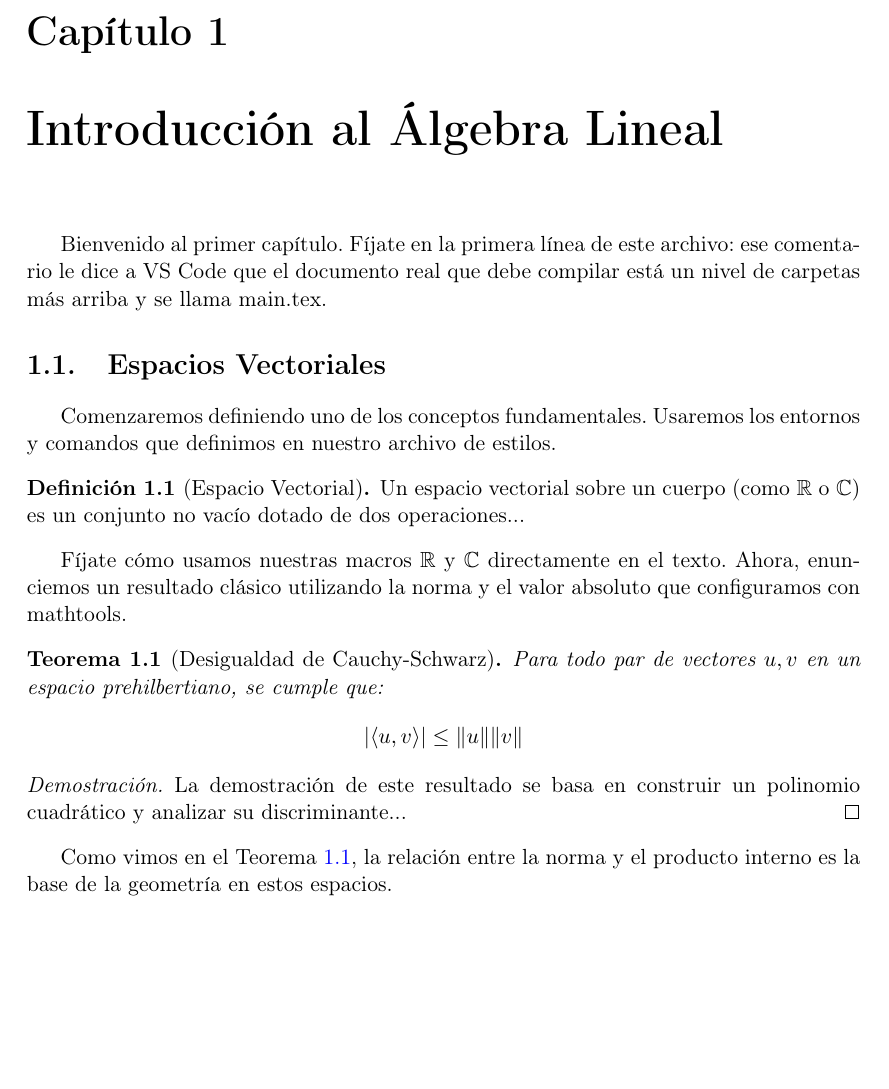
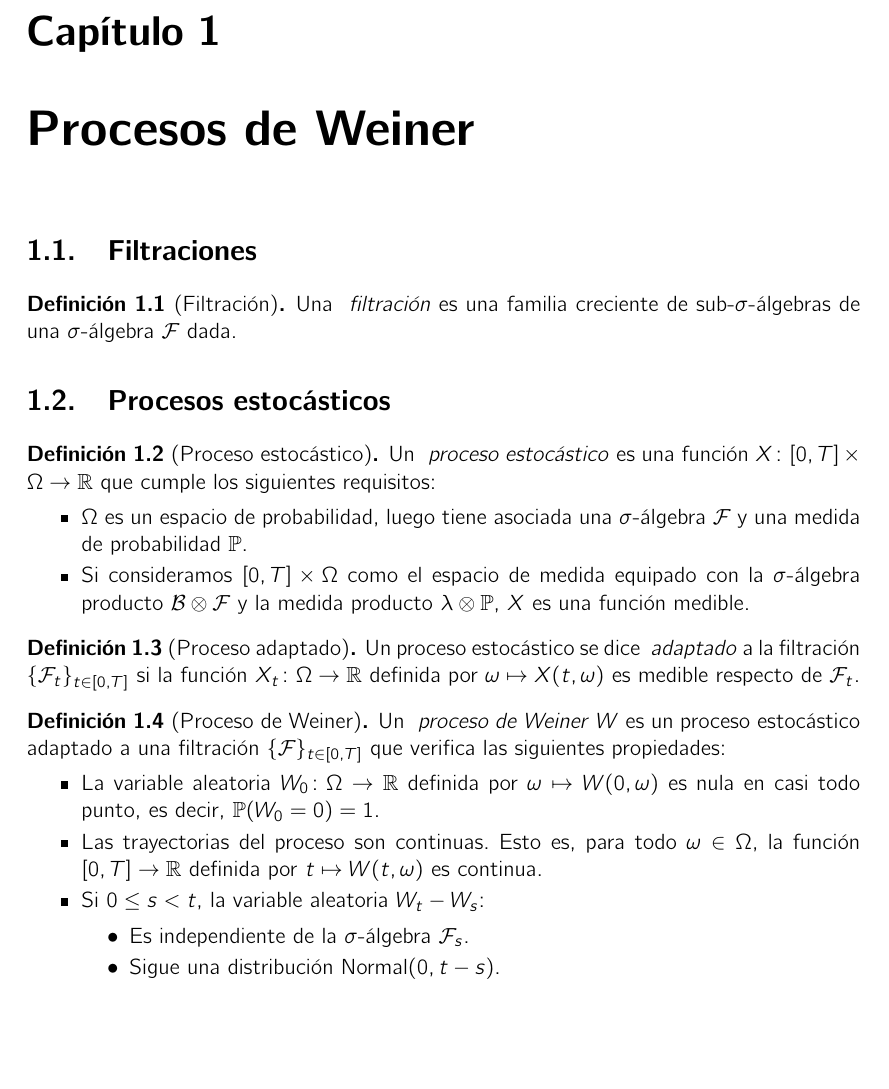
Before and after one commit to sgtyfianalisisfinanciero/black-scholes, a LaTeX book (main.tex, which reads chapters/test1.tex, chapters/weiner.tex, styles/tesoro.sty): part of page 5 of 7 before the commit and part of page 5 of 9 after it, cut so that both start at the same text, the shorter picture padded with empty space. Compiled offline with pdfLaTeX.

Commit message:
first definition

```diff
--- a/chapters/test1.tex
+++ /dev/null
@@ -1,30 +0,0 @@
-% !TEX root = ../main.tex
-
-\chapter{Introducción al Álgebra Lineal}
-\label{cap:introduccion}
-
-Bienvenido al primer capítulo. Fíjate en la primera línea de este archivo: ese comentario le dice a VS Code que el documento real que debe compilar está un nivel de carpetas más arriba y se llama main.tex.
-
-\section{Espacios Vectoriales}
-\label{sec:espacios_vectoriales}
-
-Comenzaremos definiendo uno de los conceptos fundamentales. Usaremos los entornos y comandos que definimos en nuestro archivo de estilos.
-
-\begin{definicion}[Espacio Vectorial]
-    \label{def:espacio_vectorial}
-    Un espacio vectorial sobre un cuerpo (como $\R$ o $\C$) es un conjunto no vacío dotado de dos operaciones...
-\end{definicion}
-
-Fíjate cómo usamos nuestras macros $\R$ y $\C$ directamente en el texto. Ahora, enunciemos un resultado clásico utilizando la norma y el valor absoluto que configuramos con mathtools.
-
-\begin{teorema}[Desigualdad de Cauchy-Schwarz]
-    \label{teo:cauchy}
-    Para todo par de vectores $u, v$ en un espacio prehilbertiano, se cumple que:
-    $$ \abs{\langle u, v \rangle} \leq \norm{u} \norm{v} $$
-\end{teorema}
-
-\begin{proof}
-    La demostración de este resultado se basa en construir un polinomio cuadrático y analizar su discriminante...
-\end{proof}
-
-Como vimos en el Teorema \ref{teo:cauchy}, la relación entre la norma y el producto interno es la base de la geometría en estos espacios.
--- /dev/null
+++ b/chapters/weiner.tex
@@ -0,0 +1,43 @@
+% !TEX root = ../main.tex
+
+\chapter{Procesos de Weiner}
+\label{chap:weiner}
+
+\section{Filtraciones}
+
+\begin{definicion}[Filtración]
+    Una \termino{filtración} es una familia creciente de sub-$\sigma$-álgebras de una $\sigma$-álgebra $\mathcal{F}$ dada.
+\end{definicion}
+
+\section{Procesos estocásticos}
+\label{sec:weiner:estocasticos}
+
+\begin{definicion}[Proceso estocástico]
+    \label{def:proceso_estocastico}
+    Un \termino[proceso!estocástico]{proceso estocástico} es una función $X\colon[0,T]\times\Omega\to\R$ que cumple los siguientes requisitos:
+    \begin{itemize}
+        \item $\Omega$ es un espacio de probabilidad, luego tiene asociada una $\sigma$-álgebra $\mathcal{F}$ y una medida de probabilidad $\Pro$.
+        \item Si consideramos $[0,T]\times\Omega$ como el espacio de medida equipado con la $\sigma$-álgebra producto $\mathcal{B}\otimes\mathcal{F}$ y la medida producto $\lambda\otimes\Pro$, $X$ es una función medible.
+    \end{itemize}
+\end{definicion}
+
+% observacion (v.a.)
+% observacion (trayectoria)
+
+\begin{definicion}[Proceso adaptado]
+    \label{def:proceso_adaptado}
+    Un proceso estocástico se dice \termino[proceso!estocástico!adaptado]{adaptado} a la filtración $\{\mathcal{F}_t\}_{t\in[0,T]}$ si la función $X_t\colon\Omega\to\R$ definida por $\omega\mapsto X(t,\omega)$ es medible respecto de $\mathcal{F}_t$.
+\end{definicion}
+
+\begin{definicion}[Proceso de Weiner]
+    Un \termino[proceso!de Weiner]{proceso de Weiner} $W$ es un proceso estocástico adaptado a una filtración $\{\mathcal{F}\}_{t\in[0,T]}$ que verifica las siguientes propiedades:
+    \begin{itemize}
+        \item La variable aleatoria $W_0\colon\Omega\to\R$ definida por $\omega\mapsto W(0,\omega)$ es nula en casi todo punto, es decir, $\Pro(W_0=0)=1$.
+        \item Las trayectorias del proceso son continuas. Esto es, para todo $\omega\in\Omega$, la función $[0,T]\to\R$ definida por $t\mapsto W(t,\omega)$ es continua.
+        \item Si $0\leq s<t$, la variable aleatoria $W_t-W_s$:
+              \begin{itemize}
+                  \item Es independiente de la $\sigma$-álgebra $\mathcal{F}_s$.
+                  \item Sigue una distribución $\Normal(0,t-s)$.
+              \end{itemize}
+    \end{itemize}
+\end{definicion}
--- a/styles/tesoro.sty
+++ b/styles/tesoro.sty
@@ -15,6 +15,10 @@
 \RequirePackage{xcolor}
 \RequirePackage{tikz}
 
+\RequirePackage{enumitem}
+\setlist[itemize]{itemsep=2pt, topsep=4pt, parsep=0pt}
+\setlist[enumerate]{itemsep=2pt, topsep=4pt, parsep=0pt}
+
 \theoremstyle{plain}
 \newtheorem{teorema}{Teorema}[chapter]
 \newtheorem{lema}[teorema]{Lema}
```
Also changed, not shown: main.tex (+2 -1 lines), styles/tesoro.sty (18 more changed lines), 1 other file.
